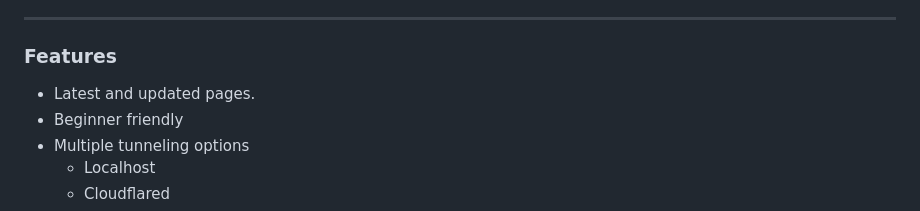
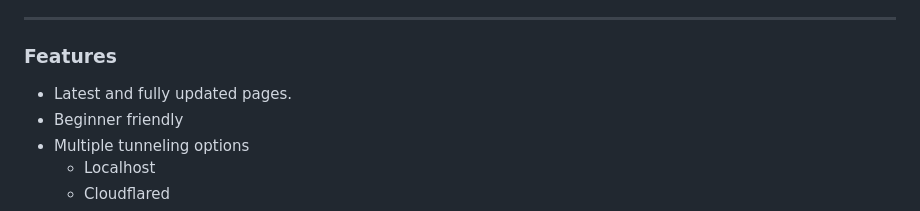
Before and after one commit to render437/rendercam, a Markdown page: README.md, the part around the change. Drawn GitHub-style.

```diff
--- a/README.md
+++ b/README.md
@@ -33,7 +33,7 @@
 
 ### Features
 
-- Latest and updated pages.
+- Latest and fully updated pages.
 - Beginner friendly
 - Multiple tunneling options
   - Localhost
```
